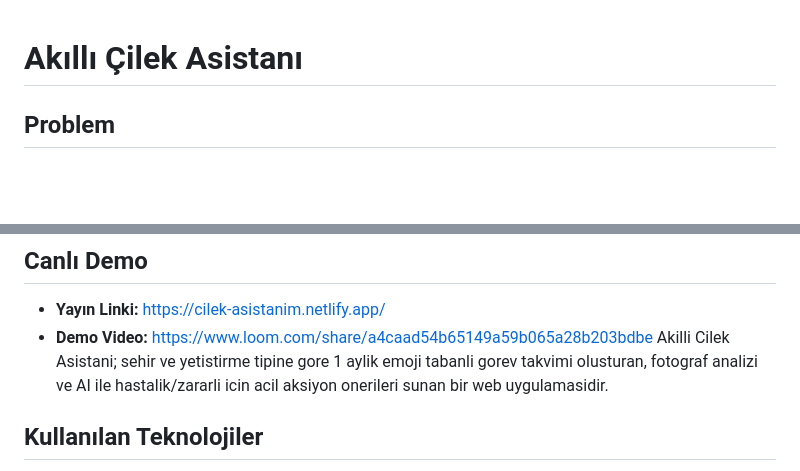
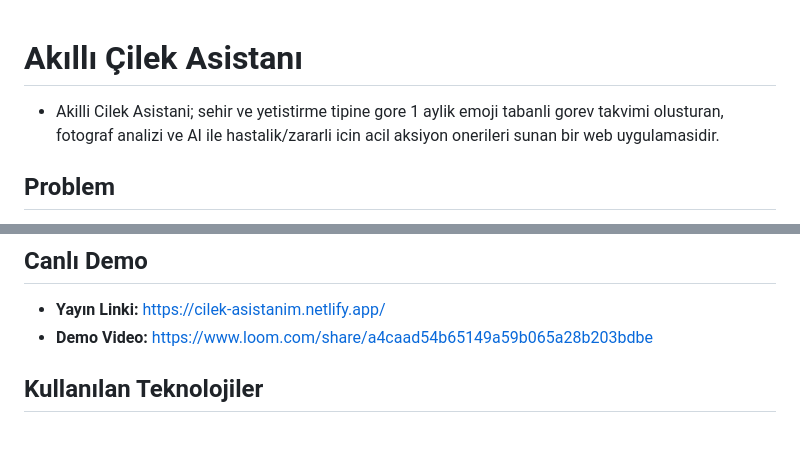
Before and after one commit to byznrkr/cilek-asistanim, a Markdown page: README.md, 2 parts joined by grey strips. GitHub-like rendering; blank space fills up the shorter version.

```diff
--- a/README.md
+++ b/README.md
@@ -1,4 +1,6 @@
 # Akıllı Çilek Asistanı
+
+- Akilli Cilek Asistani; sehir ve yetistirme tipine gore 1 aylik emoji tabanli gorev takvimi olusturan, fotograf analizi ve AI ile hastalik/zararli icin acil aksiyon onerileri sunan bir web uygulamasidir.
 
 ## Problem
 Çilek yetiştirmek keyifli bir uğraş olsa da, bitki hastalıklarına anında ve doğru tanıyı koymak, aynı zamanda konuma ve yetiştirme tipine uygun günlük bakımı planlamak hobi yetiştiricileri için oldukça zordur. Yanlış müdahaleler veya düzensiz bakım döngüleri maalesef bitki kayıplarına yol açmaktadır.
@@ -11,7 +13,6 @@ Projenin kalbinde güçlü bir Yapay Zeka entegrasyonu yatar. Sohbet paneli içe
 ## Canlı Demo
 - **Yayın Linki:** [https://cilek-asistanim.netlify.app/](https://cilek-asistanim.netlify.app/)
 - **Demo Video:** [https://www.loom.com/share/a4caad54b65149a59b065a28b203bdbe](https://www.loom.com/share/a4caad54b65149a59b065a28b203bdbe)
-Akilli Cilek Asistani; sehir ve yetistirme tipine gore 1 aylik emoji tabanli gorev takvimi olusturan, fotograf analizi ve AI ile hastalik/zararli icin acil aksiyon onerileri sunan bir web uygulamasidir.
 
 ## Kullanılan Teknolojiler
 - HTML, CSS, JavaScript (Kullanıcı Arayüzü)
```
